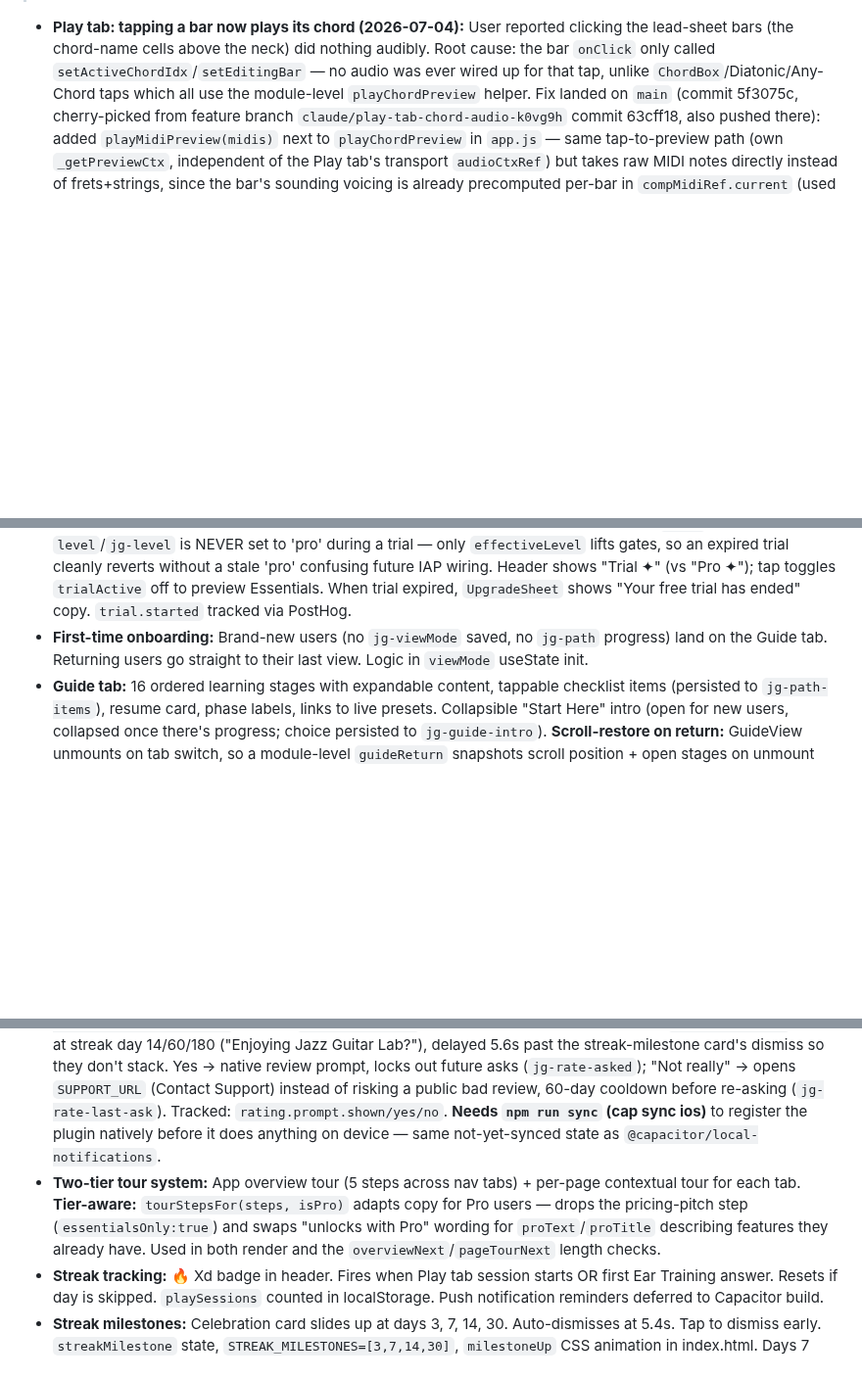
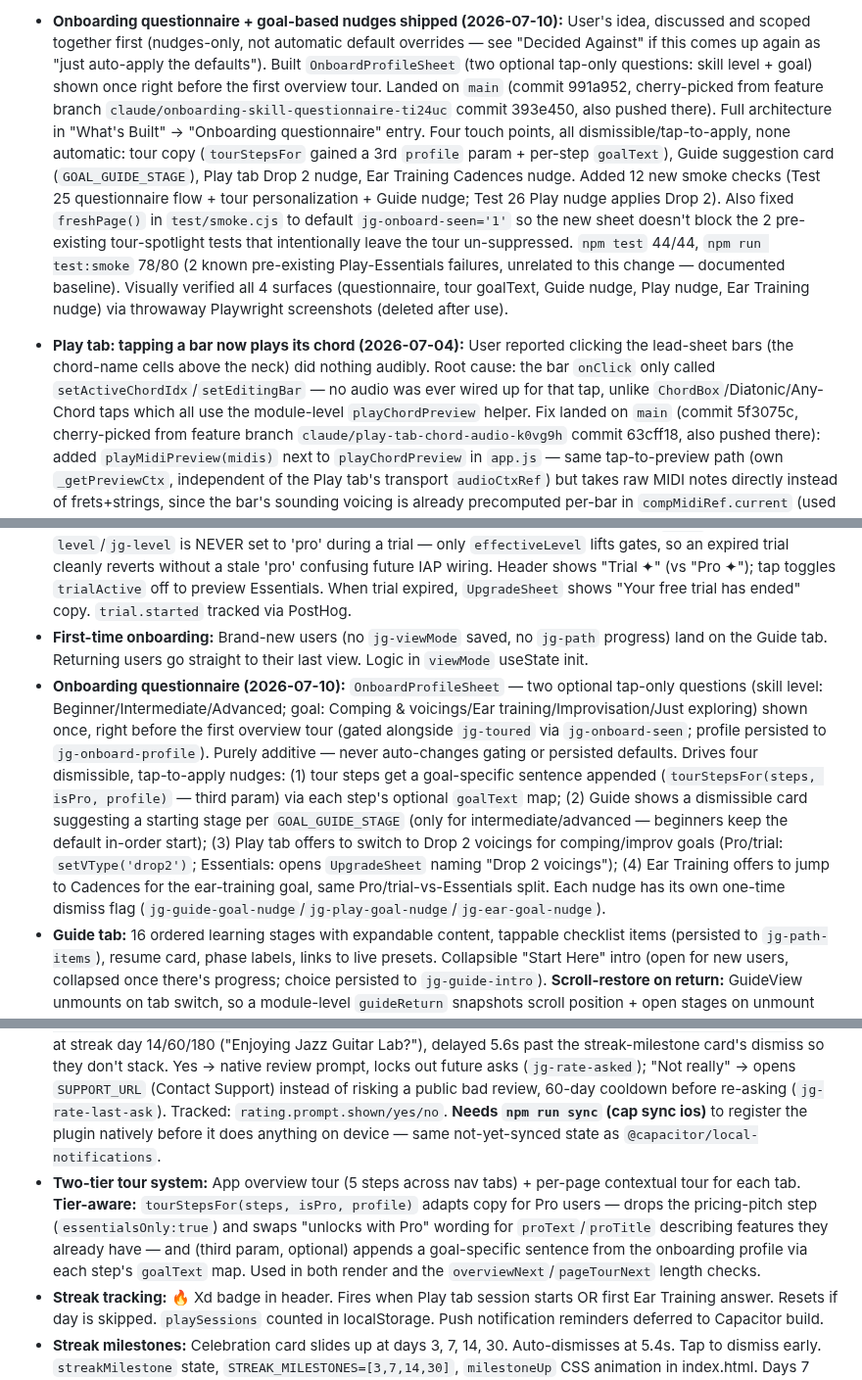
Before and after one commit to PabloHoney1977/Jazz-Guitar-App, a Markdown page: CLAUDE.md, 3 parts joined by grey strips. Shown at 98% size. Rendered like a GitHub page; blank space fills up the shorter version.

Commit message:
docs: checkpoint onboarding questionnaire feature
Records the shipped onboarding questionnaire + goal-based nudges in
Working Memory and What's Built for continuity across /clear.

```diff
--- a/CLAUDE.md
+++ b/CLAUDE.md
@@ -18,4 +18,5 @@
 
+- **Onboarding questionnaire + goal-based nudges shipped (2026-07-10):** User's idea, discussed and scoped together first (nudges-only, not automatic default overrides — see "Decided Against" if this comes up again as "just auto-apply the defaults"). Built `OnboardProfileSheet` (two optional tap-only questions: skill level + goal) shown once right before the first overview tour. Landed on `main` (commit 991a952, cherry-picked from feature branch `claude/onboarding-skill-questionnaire-ti24uc` commit 393e450, also pushed there). Full architecture in "What's Built" → "Onboarding questionnaire" entry. Four touch points, all dismissible/tap-to-apply, none automatic: tour copy (`tourStepsFor` gained a 3rd `profile` param + per-step `goalText`), Guide suggestion card (`GOAL_GUIDE_STAGE`), Play tab Drop 2 nudge, Ear Training Cadences nudge. Added 12 new smoke checks (Test 25 questionnaire flow + tour personalization + Guide nudge; Test 26 Play nudge applies Drop 2). Also fixed `freshPage()` in `test/smoke.cjs` to default `jg-onboard-seen='1'` so the new sheet doesn't block the 2 pre-existing tour-spotlight tests that intentionally leave the tour un-suppressed. `npm test` 44/44, `npm run test:smoke` 78/80 (2 known pre-existing Play-Essentials failures, unrelated to this change — documented baseline). Visually verified all 4 surfaces (questionnaire, tour goalText, Guide nudge, Play nudge, Ear Training nudge) via throwaway Playwright screenshots (deleted after use).
 - **Play tab: tapping a bar now plays its chord (2026-07-04):** User reported clicking the lead-sheet bars (the chord-name cells above the neck) did nothing audibly. Root cause: the bar `onClick` only called `setActiveChordIdx`/`setEditingBar` — no audio was ever wired up for that tap, unlike `ChordBox`/Diatonic/Any-Chord taps which all use the module-level `playChordPreview` helper. Fix landed on `main` (commit 5f3075c, cherry-picked from feature branch `claude/play-tab-chord-audio-k0vg9h` commit 63cff18, also pushed there): added `playMidiPreview(midis)` next to `playChordPreview` in `app.js` — same tap-to-preview path (own `_getPreviewCtx`, independent of the Play tab's transport `audioCtxRef`) but takes raw MIDI notes directly instead of frets+strings, since the bar's sounding voicing is already precomputed per-bar in `compMidiRef.current` (used by `tick()` for playback). Bar click now plays `compMidiRef.current[barIdx]` (both chords in sequence, 450ms apart, for split bars); suppressed while `isPlaying` so it doesn't double up with the live transport audio. Verified via a throwaway Playwright script (deleted after use) that clicking a bar creates+starts real `AudioBufferSourceNode`s (3 notes, matching a shell voicing) — not just a visual state check. `npm test` 44/44, `npm run test:smoke` 67/69 (matches documented 2-failure baseline).
 - **Ear training difficulty curve smoothed (2026-07-02):** User reported the interval-tier jumps felt too steep. Landed on `main` (commit 158da6f, cherry-picked from feature branch `claude/ear-training-levels-mgwhnr` commit a77ea42, also pushed there). `IVAL_TIERS` in `app.js` went from 3 tiers to 5: Lv1 Octave & Perfects (3 ivals) → Lv2 +Major 3rd/6th (5) → Lv3 +Minor 3rd/6th (7) → Lv4 +2nds/7ths (10) → Lv5 All 12 (tritone saved for last as classically hardest to place). Freemium boundary **unchanged** — Essentials still caps at 7 intervals (now tier 3 instead of tier 2), Pro still reaches all 12 (now tier 5 instead of tier 3); `maxTier=isEss?3:5` (was `isEss?2:3`). Updated `test/gating.test.cjs`'s exact-string assertion + matrix comment to match. Verified visually via a throwaway Playwright script (deleted after use): Essentials screenshot shows Lv1–3 unlocked + Lv4–5 🔒; Pro screenshot shows all 5 unlocked. `npm test` 44/44 and `npm run test:smoke` 67/69 (matches documented 2-failure baseline, both pre-existing Play-tab Essentials gating checks unrelated to this change).
 - **Rating prompt shipped (2026-07-02):** Built + landed on `main` (commit f8d647e, cherry-picked from feature branch `claude/app-review-support-prompts-aisfjh` commit bfddba0, also pushed there). Adds `Rate` module + `RatePromptSheet` — asks "Enjoying Jazz Guitar Lab?" at streak day 14/60/180, Yes → native App Store review prompt, "Not really" → Contact Support link (avoids funneling unhappy users into public reviews). Full details in "What's Built" above. **Not yet live on device** — needs `npm run sync` to register `@capacitor-community/in-app-review` in the iOS project (added to `package.json` but Package.swift not synced, same state as local-notifications). `npm test` (44/44) and `npm run test:smoke` (67/68, matches documented baseline) both pass post-change.
@@ -92,13 +93,14 @@ Steps completed and still needed to ship:
 - **Freemium paywall:** `UpgradeSheet` bottom sheet triggered by 🔒 lock badges on gated features. `showUpgrade(feature)` / `doUpgrade()` in App. **IAP wired via RevenueCat** (`IAP` module near top of `app.js`, mirrors the `Notif` no-op-on-web pattern): `doUpgrade`/`doRestore` run a real `purchasePackage`/`restorePurchases` on a native build once `__REVENUECAT_IOS_KEY__` is filled in; otherwise (web/PWA, or native pre-key) they fall back to the dev-unlock `setLevel('pro')`. A launch effect re-grants Pro from the receipt. Entitlement id `pro`, product `pro_unlock`. **Header tier chip (`tierChipStyle`)** is tier-aware: Essentials → gold `✦ Pro` pill that opens the paywall (generic `showUpgrade('Pro overview')` — the only non-lock discovery path); trial → `Trial ✦` (tap previews Essentials); real purchased Pro → on a native build (`IAP.isNative()`) an **inert** `Pro ✦` status badge (no downgrade footgun), on web/PWA a dev-only revert for testing. (The old "tap any Pro chip to revert" was a dev leftover — removed for real-Pro on device.)
 - **7-day Pro trial ("taste of Pro"):** `UpgradeSheet` shows a "Try Pro free for 7 days" secondary button, only when no trial started yet. Stored as `jg-trial-start` (date string). `trialActive` is computed from that date (<7 days). KEY ARCHITECTURE: `effectiveLevel = (level==='essentials' && trialActive) ? 'pro' : level` is what gets passed to ALL four child views (Guide, Play, Keys/CustomChord, Train) and drives `isEss`. The purchased `level`/`jg-level` is NEVER set to 'pro' during a trial — only `effectiveLevel` lifts gates, so an expired trial cleanly reverts without a stale 'pro' confusing future IAP wiring. Header shows "Trial ✦" (vs "Pro ✦"); tap toggles `trialActive` off to preview Essentials. When trial expired, `UpgradeSheet` shows "Your free trial has ended" copy. `trial.started` tracked via PostHog.
 - **First-time onboarding:** Brand-new users (no `jg-viewMode` saved, no `jg-path` progress) land on the Guide tab. Returning users go straight to their last view. Logic in `viewMode` useState init.
+- **Onboarding questionnaire (2026-07-10):** `OnboardProfileSheet` — two optional tap-only questions (skill level: Beginner/Intermediate/Advanced; goal: Comping & voicings/Ear training/Improvisation/Just exploring) shown once, right before the first overview tour (gated alongside `jg-toured` via `jg-onboard-seen`; profile persisted to `jg-onboard-profile`). Purely additive — never auto-changes gating or persisted defaults. Drives four dismissible, tap-to-apply nudges: (1) tour steps get a goal-specific sentence appended (`tourStepsFor(steps, isPro, profile)` — third param) via each step's optional `goalText` map; (2) Guide shows a dismissible card suggesting a starting stage per `GOAL_GUIDE_STAGE` (only for intermediate/advanced — beginners keep the default in-order start); (3) Play tab offers to switch to Drop 2 voicings for comping/improv goals (Pro/trial: `setVType('drop2')`; Essentials: opens `UpgradeSheet` naming "Drop 2 voicings"); (4) Ear Training offers to jump to Cadences for the ear-training goal, same Pro/trial-vs-Essentials split. Each nudge has its own one-time dismiss flag (`jg-guide-goal-nudge`/`jg-play-goal-nudge`/`jg-ear-goal-nudge`).
 - **Guide tab:** 16 ordered learning stages with expandable content, tappable checklist items (persisted to `jg-path-items`), resume card, phase labels, links to live presets. Collapsible "Start Here" intro (open for new users, collapsed once there's progress; choice persisted to `jg-guide-intro`). **Scroll-restore on return:** GuideView unmounts on tab switch, so a module-level `guideReturn` snapshots scroll position + open stages on unmount and restores them on remount within the session (fresh reload still jumps to current stage). Scroll is captured via a scroll listener, not `window.scrollY` at unmount, because nav-away calls `window.scrollTo(0,0)` synchronously first.
 - **Chords tab:** All 7 diatonic chords in any key, shell/drop2/drop3/rootless voicings, scale overlay, guide tones, fingering numbers
 - **Any Chord tab:** All chord types including extensions, find-in-key, custom root picker. Two modes: **Build a Chord** (pick root + type, see voicings on neck) and **Find Chord** (Pro — tap notes on fretboard to identify chord). Find Chord: exact matches show chord name + "open ↗" to jump to Build a Chord; incomplete matches are clickable and highlight missing chord tones as blue dashed dots on the fretboard so you can tap them to complete the voicing.
 - **Play tab (IIVIView):** Backing track with walking bass, ride cymbal, jazz guitar comping. Forms: major/minor II-V-I, jazz blues, I-VI-ii-V turnaround, tritone sub, sec. dom., custom. Standards (Pro): Blue Bossa, Autumn Leaves, All The Things You Are, Stella by Starlight, There Will Never Be Another You. Swing feel, variable BPM (35–150). Voice leading, pinned chords, bar-level voicing override. Per-instrument **MIX controls** (Bass/Guitar/Ride): each has a LED enable toggle + MIX button that opens a 5-band EQ + volume slider (keys `jg-eq`/`jg-geq`/`jg-req`, plus volume state). **Favorites (Pro):** ★ saves current form+BPM+voicing (+custom prog / bar voicings); saved chips restore in one tap (`jg-faves`). In Essentials, Favorites shows as a locked dashed "🔒 Pro" discovery card that opens the UpgradeSheet. Both MIX (`play-mix`) and Favorites (`play-faves`) have contextual tour steps.
 - **Ear Training tab:** Interval recognition (melodic + harmonic), triads, 7th chords, cadence recognition (II-V, V-I, II-V-I, I-VI, iv-I). Essentials: consonant intervals (melodic) only, single "3 more modes 🔒" upgrade CTA (not individual per-tab badges). Pro: all 12 intervals + harmonic mode + triads + 7th chords + cadences. Nav row uses ← ♪ → circle buttons (always in viewport, no scroll needed).
 - **App Store rating prompt:** `Rate` module (mirrors `Notif`/`IAP` no-op-on-web pattern) wraps `@capacitor-community/in-app-review`'s native `requestReview()` (SKStoreReviewController on iOS). `RatePromptSheet` fires at streak day 14/60/180 ("Enjoying Jazz Guitar Lab?"), delayed 5.6s past the streak-milestone card's dismiss so they don't stack. Yes → native review prompt, locks out future asks (`jg-rate-asked`); "Not really" → opens `SUPPORT_URL` (Contact Support) instead of risking a public bad review, 60-day cooldown before re-asking (`jg-rate-last-ask`). Tracked: `rating.prompt.shown/yes/no`. **Needs `npm run sync` (cap sync ios)** to register the plugin natively before it does anything on device — same not-yet-synced state as `@capacitor/local-notifications`.
-- **Two-tier tour system:** App overview tour (5 steps across nav tabs) + per-page contextual tour for each tab. **Tier-aware:** `tourStepsFor(steps, isPro)` adapts copy for Pro users — drops the pricing-pitch step (`essentialsOnly:true`) and swaps "unlocks with Pro" wording for `proText`/`proTitle` describing features they already have. Used in both render and the `overviewNext`/`pageTourNext` length checks.
+- **Two-tier tour system:** App overview tour (5 steps across nav tabs) + per-page contextual tour for each tab. **Tier-aware:** `tourStepsFor(steps, isPro, profile)` adapts copy for Pro users — drops the pricing-pitch step (`essentialsOnly:true`) and swaps "unlocks with Pro" wording for `proText`/`proTitle` describing features they already have — and (third param, optional) appends a goal-specific sentence from the onboarding profile via each step's `goalText` map. Used in both render and the `overviewNext`/`pageTourNext` length checks.
 - **Streak tracking:** 🔥 Xd badge in header. Fires when Play tab session starts OR first Ear Training answer. Resets if day is skipped. `playSessions` counted in localStorage. Push notification reminders deferred to Capacitor build.
 - **Streak milestones:** Celebration card slides up at days 3, 7, 14, 30. Auto-dismisses at 5.4s. Tap to dismiss early. `streakMilestone` state, `STREAK_MILESTONES=[3,7,14,30]`, `milestoneUp` CSS animation in index.html. Days 7 and 30 show an inline upgrade nudge for essentials users.
 - **CRO upgrade CTAs:** Guide Stage 16 ("standard") shows a gold upgrade card before "I've got this" (essentials only). Guide allDone graduation card has an Unlock Pro button (essentials only).
```
Also changed, not shown: other parts of CLAUDE.md (+1 -1 lines).
